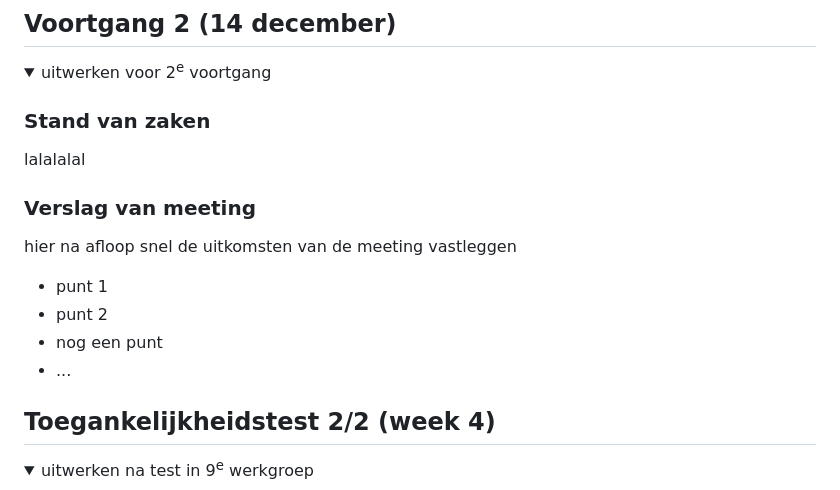
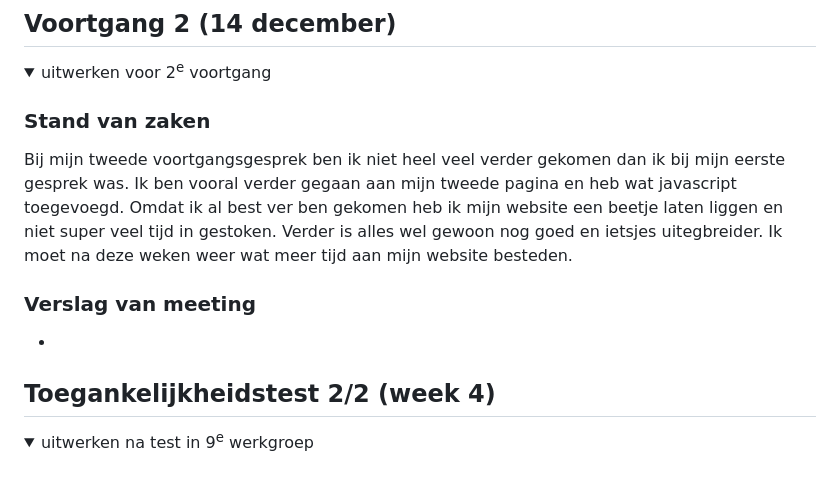
Before and after one commit to TristanBrattinga/fed-inh, a Markdown page: README.md, the part around the change. Rendered like a GitHub page; folded sections open.

```diff
--- a/README.md
+++ b/README.md
@@ -961,15 +961,10 @@ footer {
   <summary>uitwerken voor 2<sup>e</sup> voortgang</summary>
 
   ### Stand van zaken
-  lalalalal
+  Bij mijn tweede voortgangsgesprek ben ik niet heel veel verder gekomen dan ik bij mijn eerste gesprek was. Ik ben vooral verder gegaan aan mijn tweede pagina en heb wat javascript toegevoegd. Omdat ik al best ver ben gekomen heb ik mijn website een beetje laten liggen en niet super veel tijd in gestoken. Verder is alles wel gewoon nog goed en ietsjes uitegbreider. Ik moet na deze weken weer wat meer tijd aan mijn website besteden.
 
   ### Verslag van meeting
-  hier na afloop snel de uitkomsten van de meeting vastleggen
-
-  - punt 1
-  - punt 2
-  - nog een punt
-- ...
+  -
 
 </details>
 
```
